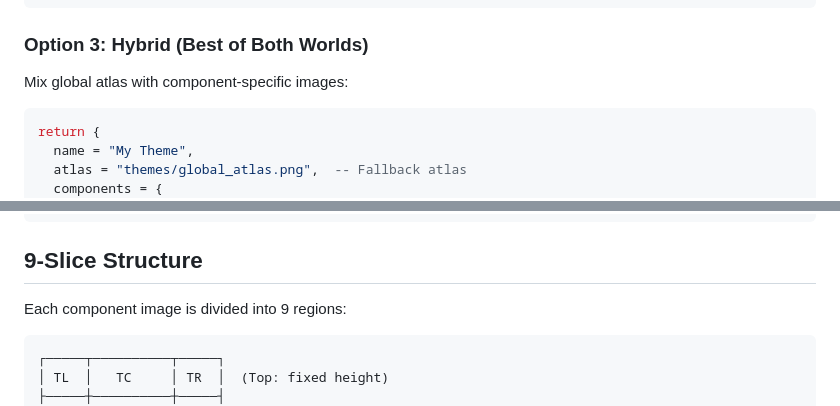
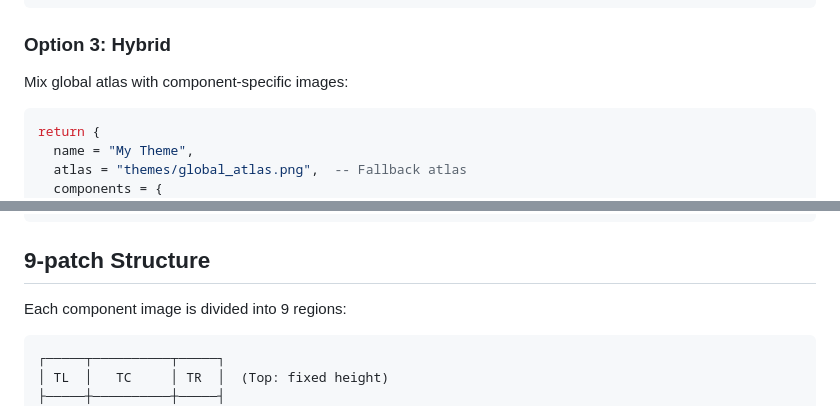
Before and after one commit to mikefreno/FlexLove, a Markdown page: themes/README.md, 2 parts joined by grey strips. Drawn GitHub-style.

````diff
--- a/themes/README.md
+++ b/themes/README.md
@@ -87,7 +87,7 @@ return {
 }
 ```
 
-### Option 3: Hybrid (Best of Both Worlds)
+### Option 3: Hybrid
 
 Mix global atlas with component-specific images:
 
@@ -108,7 +108,7 @@ return {
 }
 ```
 
-## 9-Slice Structure
+## 9-patch Structure
 
 Each component image is divided into 9 regions:
 
````
Also changed, not shown: other parts of themes/README.md (+5 -8 lines).
